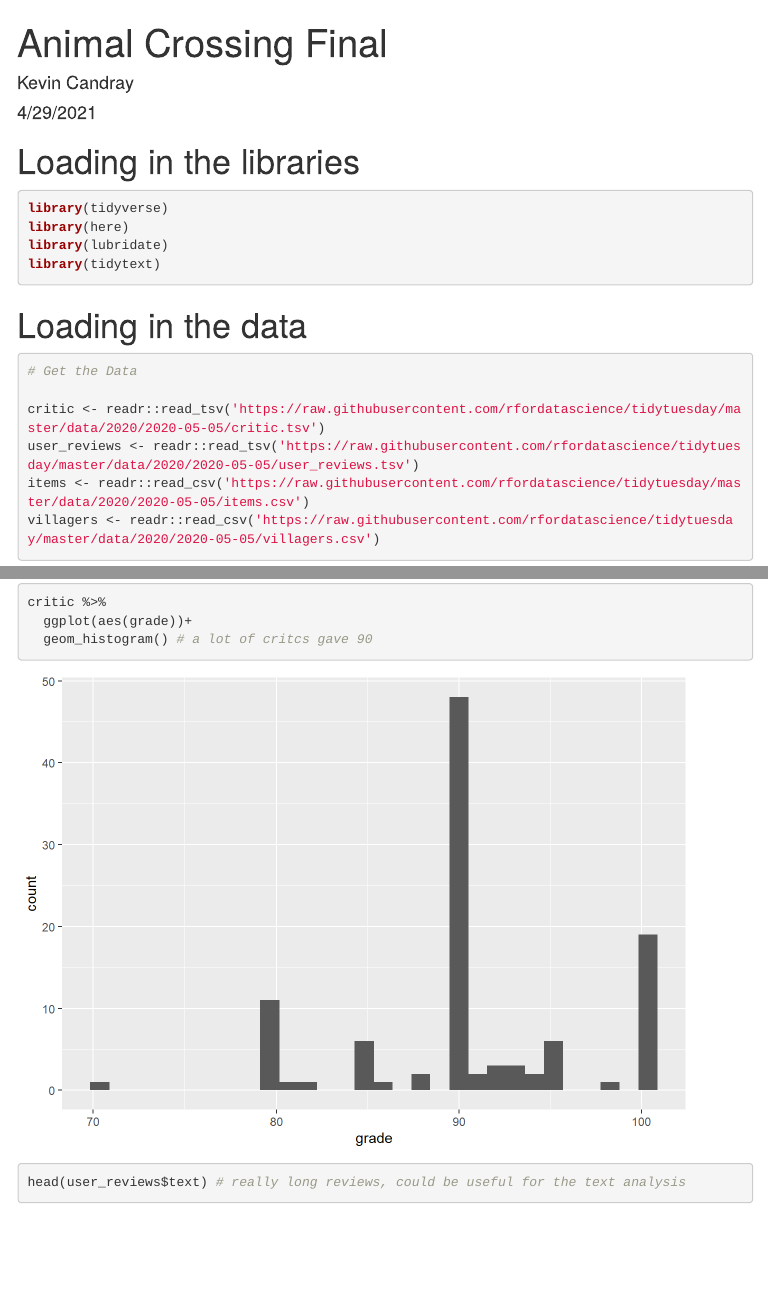
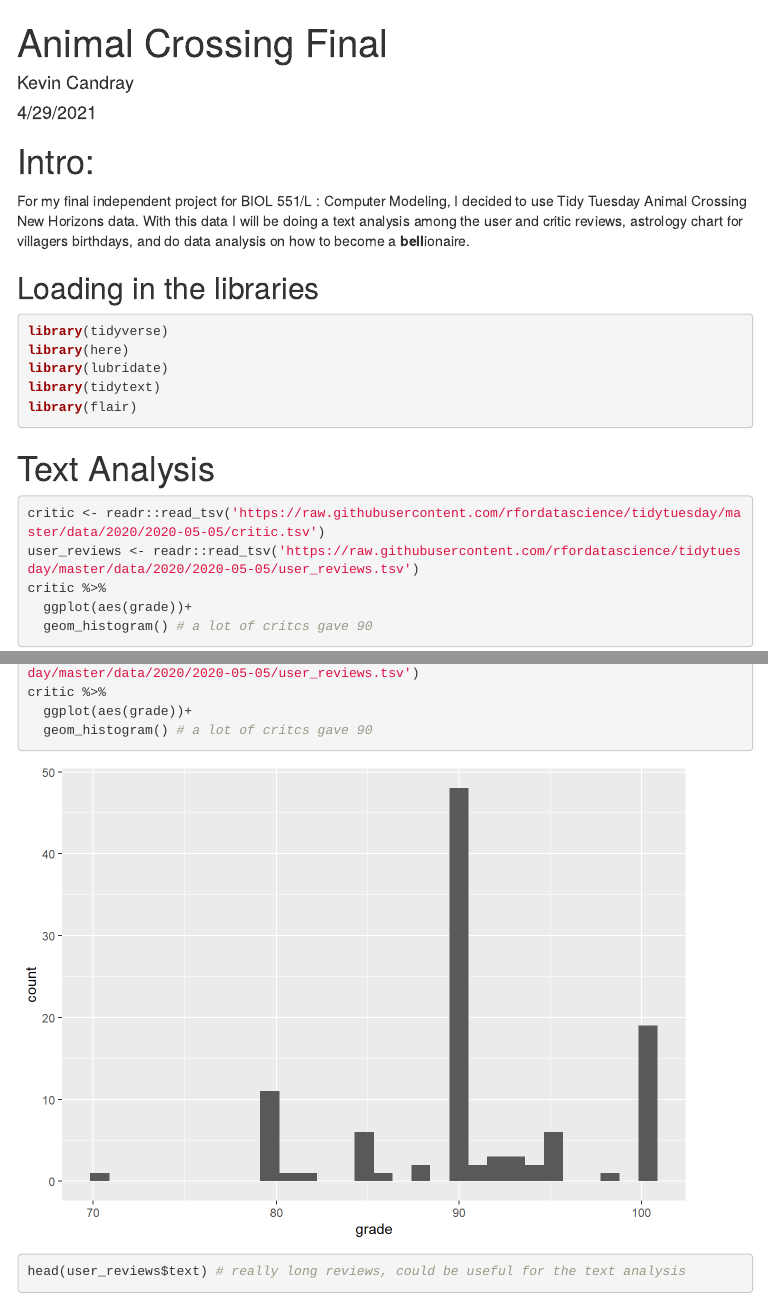
Before and after one commit to kicandray/AnimalXingCandray, an R Markdown document (Scripts/ACNHproject.Rmd): the page in a window 1100 px wide, from its top, and a second part further down, joined at a grey line. The pictures show the output file Scripts/ACNHproject.html that the author committed with the source, opened offline; menus at the side of the page are left out.

Commit message:
edited my markdown before bed

````diff
--- a/Scripts/ACNHproject.Rmd
+++ b/Scripts/ACNHproject.Rmd
@@ -7,7 +7,8 @@
     toc: TRUE
     toc_float: TRUE
 ---
-
+# Intro:
+For my final independent project for BIOL 551/L : Computer Modeling, I decided to use Tidy Tuesday Animal Crossing New Horizons data. With this data I will be doing a text analysis among the user and critic reviews, astrology chart for villagers birthdays, and do data analysis on how to become a **bell**ionaire.
 ```{r setup, include=FALSE}
 knitr::opts_chunk$set(echo = TRUE,
                       warning = FALSE,
@@ -15,18 +16,16 @@
                       fig.path = "../Output/")
 ```
 
-# Loading in the libraries
+## Loading in the libraries
 ```{r}
 library(tidyverse)
 library(here)
 library(lubridate)
 library(tidytext)
+library(flair)
 ```
-# Loading in the data
-```{r}
-# Get the Data
 
+# Text Analysis
+```{r Text Analysis}
 critic <- readr::read_tsv('https://raw.githubusercontent.com/rfordatascience/tidytuesday/master/data/2020/2020-05-05/critic.tsv')
 user_reviews <- readr::read_tsv('https://raw.githubusercontent.com/rfordatascience/tidytuesday/master/data/2020/2020-05-05/user_reviews.tsv')
-items <- readr::read_csv('https://raw.githubusercontent.com/rfordatascience/tidytuesday/master/data/2020/2020-05-05/items.csv')
-villagers <- readr::read_csv('https://raw.githubusercontent.com/rfordatascience/tidytuesday/master/data/2020/2020-05-05/villagers.csv')
@@ -35,4 +32,3 @@
-```{r}
 critic %>%
   ggplot(aes(grade))+
   geom_histogram() # a lot of critcs gave 90
````
Also changed, not shown: Scripts/ACNHproject.html, Scripts/ACNHproject.Rmd (14 more changed lines).
